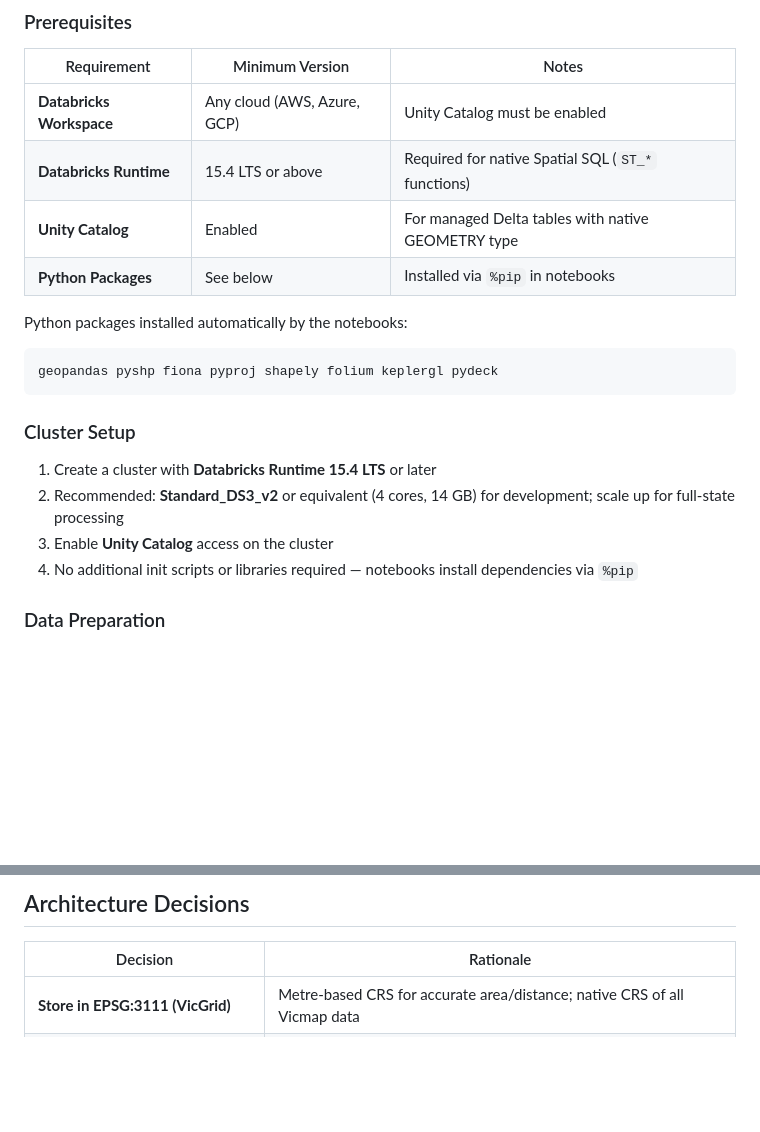
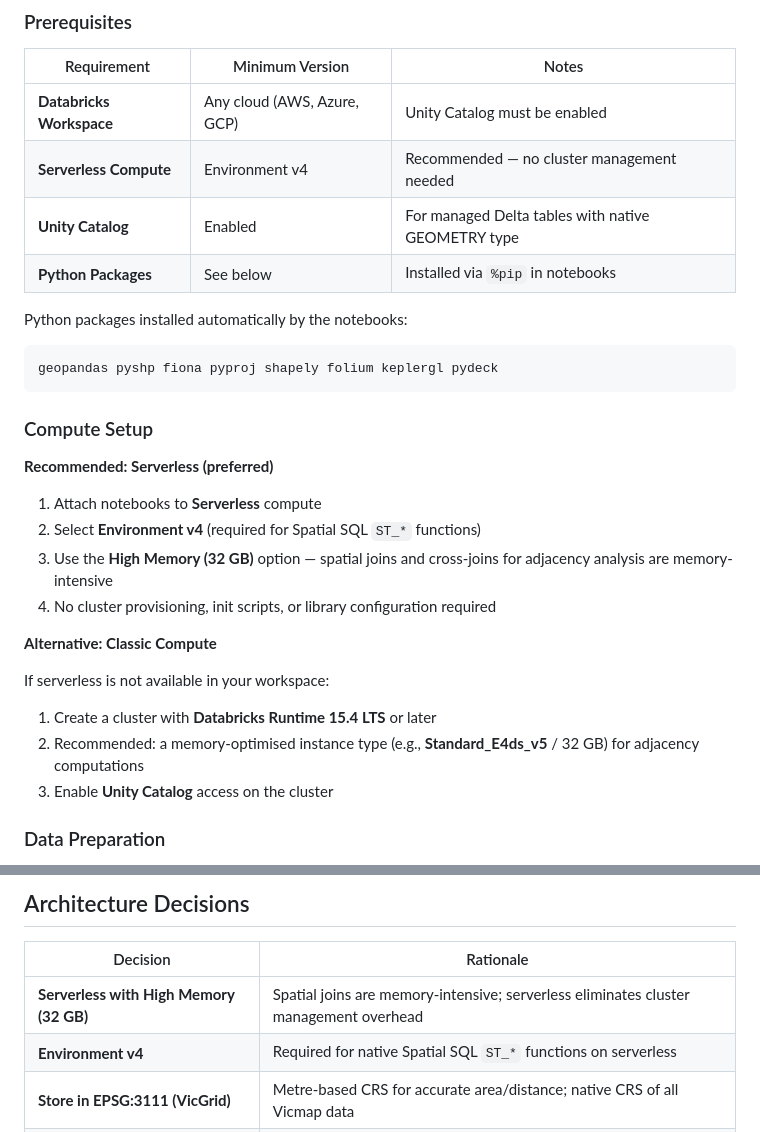
Before and after one commit to danny-db/vic-site-consolidation, a Markdown page: README.md, 2 parts joined by grey strips. GitHub-like rendering; blank space fills up the shorter version.

Commit message:
Update compute recommendations: serverless with high memory 32GB
Switch primary recommendation from classic compute to serverless
with Environment v4 and High Memory (32 GB) option for
memory-intensive spatial joins.

````diff
--- a/README.md
+++ b/README.md
@@ -166,7 +166,7 @@ All `.py` files are **Databricks notebooks** (using `# Databricks notebook sourc
 | Requirement | Minimum Version | Notes |
 |-------------|----------------|-------|
 | **Databricks Workspace** | Any cloud (AWS, Azure, GCP) | Unity Catalog must be enabled |
-| **Databricks Runtime** | 15.4 LTS or above | Required for native Spatial SQL (`ST_*` functions) |
+| **Serverless Compute** | Environment v4 | Recommended &mdash; no cluster management needed |
 | **Unity Catalog** | Enabled | For managed Delta tables with native GEOMETRY type |
 | **Python Packages** | See below | Installed via `%pip` in notebooks |
 
@@ -176,12 +176,22 @@ Python packages installed automatically by the notebooks:
 geopandas pyshp fiona pyproj shapely folium keplergl pydeck
 ```
 
-### Cluster Setup
+### Compute Setup
+
+**Recommended: Serverless (preferred)**
+
+1. Attach notebooks to **Serverless** compute
+2. Select **Environment v4** (required for Spatial SQL `ST_*` functions)
+3. Use the **High Memory (32 GB)** option &mdash; spatial joins and cross-joins for adjacency analysis are memory-intensive
+4. No cluster provisioning, init scripts, or library configuration required
+
+**Alternative: Classic Compute**
+
+If serverless is not available in your workspace:
 
 1. Create a cluster with **Databricks Runtime 15.4 LTS** or later
-2. Recommended: **Standard_DS3_v2** or equivalent (4 cores, 14 GB) for development; scale up for full-state processing
+2. Recommended: a memory-optimised instance type (e.g., **Standard_E4ds_v5** / 32 GB) for adjacency computations
 3. Enable **Unity Catalog** access on the cluster
-4. No additional init scripts or libraries required &mdash; notebooks install dependencies via `%pip`
 
 ### Data Preparation
 
@@ -478,6 +488,8 @@ LIMIT 500;
 
 | Decision | Rationale |
 |----------|-----------|
+| **Serverless with High Memory (32 GB)** | Spatial joins are memory-intensive; serverless eliminates cluster management overhead |
+| **Environment v4** | Required for native Spatial SQL `ST_*` functions on serverless |
 | **Store in EPSG:3111 (VicGrid)** | Metre-based CRS for accurate area/distance; native CRS of all Vicmap data |
 | **Native GEOMETRY type** | Enables spatial indexing and pushdown in Databricks; avoids WKT string parsing |
 | **LGA-scoped adjacency** | Cross-join is O(n^2); scoping to one LGA keeps it tractable |
````
